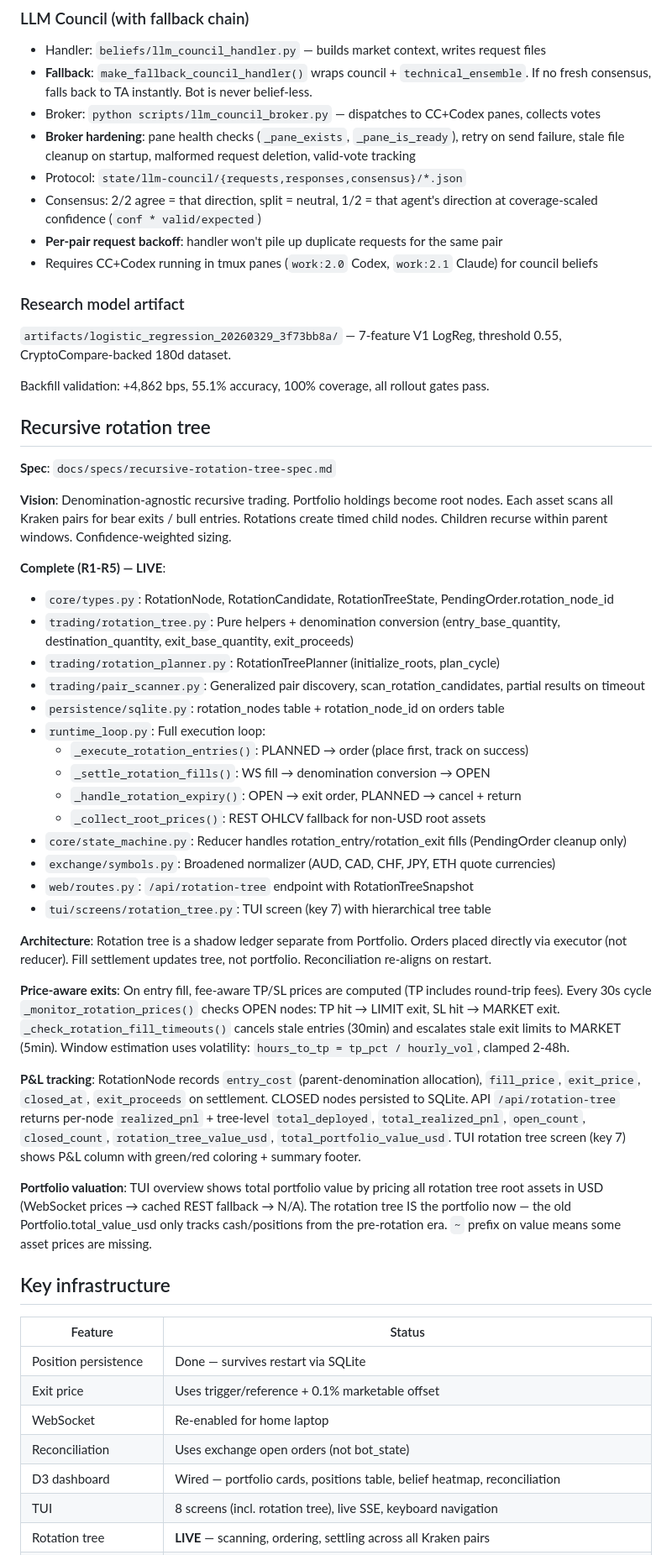
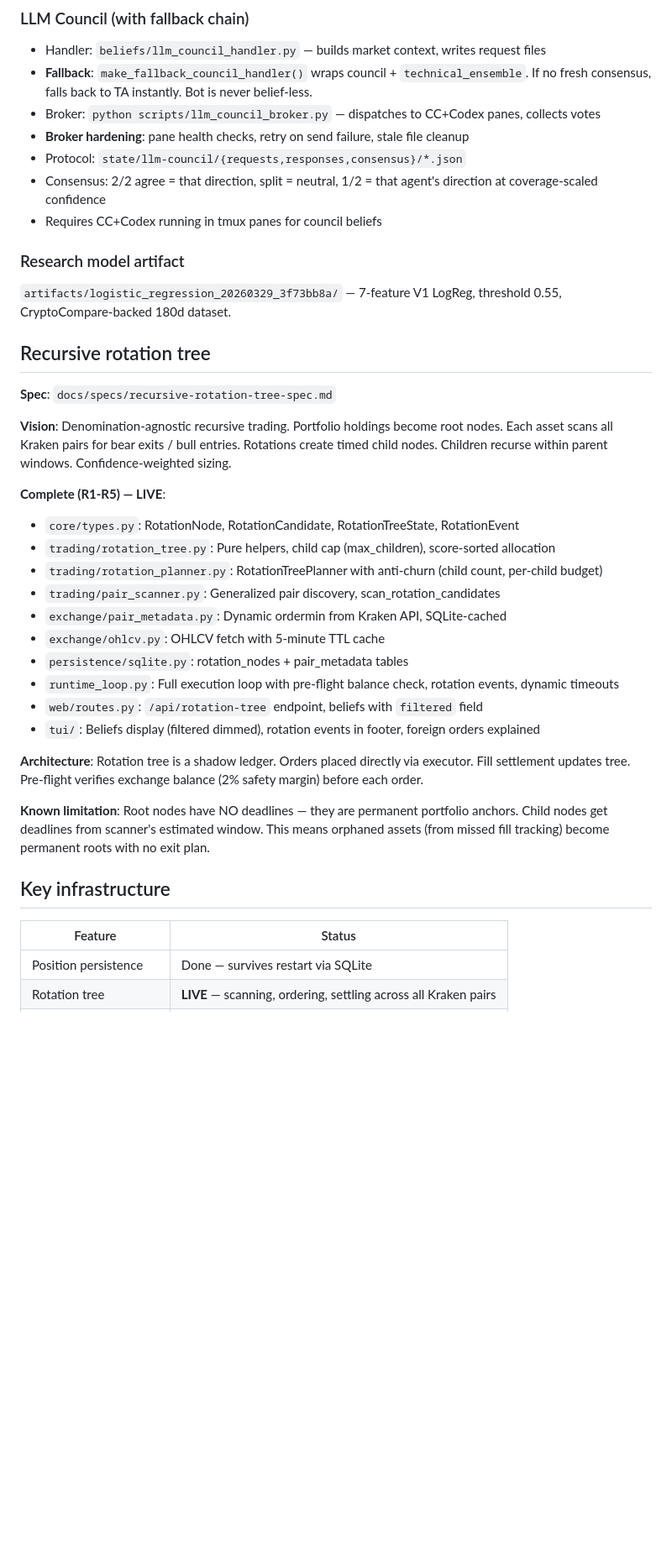
Before and after one commit to robjohncolson/kraken-bot-v4, a Markdown page: CONTINUATION_PROMPT.md, the part around one of its changes. Shown at 84% size. Drawn GitHub-style; blank space fills up the shorter version.

```diff
--- a/CONTINUATION_PROMPT.md
+++ b/CONTINUATION_PROMPT.md
@@ -61,17 +65,14 @@ USD found 148 candidates but timed out; partial results now returned (will retry
 - Handler: `beliefs/llm_council_handler.py` — builds market context, writes request files
 - **Fallback**: `make_fallback_council_handler()` wraps council + `technical_ensemble`. If no fresh consensus, falls back to TA instantly. Bot is never belief-less.
 - Broker: `python scripts/llm_council_broker.py` — dispatches to CC+Codex panes, collects votes
-- **Broker hardening**: pane health checks (`_pane_exists`, `_pane_is_ready`), retry on send failure, stale file cleanup on startup, malformed request deletion, valid-vote tracking
+- **Broker hardening**: pane health checks, retry on send failure, stale file cleanup
 - Protocol: `state/llm-council/{requests,responses,consensus}/*.json`
-- Consensus: 2/2 agree = that direction, split = neutral, 1/2 = that agent's direction at coverage-scaled confidence (`conf * valid/expected`)
-- **Per-pair request backoff**: handler won't pile up duplicate requests for the same pair
-- Requires CC+Codex running in tmux panes (`work:2.0` Codex, `work:2.1` Claude) for council beliefs
+- Consensus: 2/2 agree = that direction, split = neutral, 1/2 = that agent's direction at coverage-scaled confidence
+- Requires CC+Codex running in tmux panes for council beliefs
 
 ### Research model artifact
 
 `artifacts/logistic_regression_20260329_3f73bb8a/` — 7-feature V1 LogReg, threshold 0.55, CryptoCompare-backed 180d dataset.
-
-Backfill validation: +4,862 bps, 55.1% accuracy, 100% coverage, all rollout gates pass.
 
 ## Recursive rotation tree
 
@@ -80,37 +81,24 @@ Backfill validation: +4,862 bps, 55.1% accuracy, 100% coverage, all rollout gate
 **Vision**: Denomination-agnostic recursive trading. Portfolio holdings become root nodes. Each asset scans all Kraken pairs for bear exits / bull entries. Rotations create timed child nodes. Children recurse within parent windows. Confidence-weighted sizing.
 
 **Complete (R1-R5) — LIVE**:
-- `core/types.py`: RotationNode, RotationCandidate, RotationTreeState, PendingOrder.rotation_node_id
-- `trading/rotation_tree.py`: Pure helpers + denomination conversion (entry_base_quantity, destination_quantity, exit_base_quantity, exit_proceeds)
-- `trading/rotation_planner.py`: RotationTreePlanner (initialize_roots, plan_cycle)
-- `trading/pair_scanner.py`: Generalized pair discovery, scan_rotation_candidates, partial results on timeout
-- `persistence/sqlite.py`: rotation_nodes table + rotation_node_id on orders table
-- `runtime_loop.py`: Full execution loop:
-  - `_execute_rotation_entries()`: PLANNED → order (place first, track on success)
-  - `_settle_rotation_fills()`: WS fill → denomination conversion → OPEN
-  - `_handle_rotation_expiry()`: OPEN → exit order, PLANNED → cancel + return
-  - `_collect_root_prices()`: REST OHLCV fallback for non-USD root assets
-- `core/state_machine.py`: Reducer handles rotation_entry/rotation_exit fills (PendingOrder cleanup only)
-- `exchange/symbols.py`: Broadened normalizer (AUD, CAD, CHF, JPY, ETH quote currencies)
-- `web/routes.py`: `/api/rotation-tree` endpoint with RotationTreeSnapshot
-- `tui/screens/rotation_tree.py`: TUI screen (key 7) with hierarchical tree table
+- `core/types.py`: RotationNode, RotationCandidate, RotationTreeState, RotationEvent
+- `trading/rotation_tree.py`: Pure helpers, child cap (max_children), score-sorted allocation
+- `trading/rotation_planner.py`: RotationTreePlanner with anti-churn (child count, per-child budget)
+- `trading/pair_scanner.py`: Generalized pair discovery, scan_rotation_candidates
+- `exchange/pair_metadata.py`: Dynamic ordermin from Kraken API, SQLite-cached
+- `exchange/ohlcv.py`: OHLCV fetch with 5-minute TTL cache
+- `persistence/sqlite.py`: rotation_nodes + pair_metadata tables
+- `runtime_loop.py`: Full execution loop with pre-flight balance check, rotation events, dynamic timeouts
+- `web/routes.py`: `/api/rotation-tree` endpoint, beliefs with `filtered` field
+- `tui/`: Beliefs display (filtered dimmed), rotation events in footer, foreign orders explained
 
-**Architecture**: Rotation tree is a shadow ledger separate from Portfolio. Orders placed directly via executor (not reducer). Fill settlement updates tree, not portfolio. Reconciliation re-aligns on restart.
+**Architecture**: Rotation tree is a shadow ledger. Orders placed directly via executor. Fill settlement updates tree. Pre-flight verifies exchange balance (2% safety margin) before each order.
 
-**Price-aware exits**: On entry fill, fee-aware TP/SL prices are computed (TP includes round-trip fees). Every 30s cycle `_monitor_rotation_prices()` checks OPEN nodes: TP hit → LIMIT exit, SL hit → MARKET exit. `_check_rotation_fill_timeouts()` cancels stale entries (30min) and escalates stale exit limits to MARKET (5min). Window estimation uses volatility: `hours_to_tp = tp_pct / hourly_vol`, clamped 2-48h.
-
-**P&L tracking**: RotationNode records `entry_cost` (parent-denomination allocation), `fill_price`, `exit_price`, `closed_at`, `exit_proceeds` on settlement. CLOSED nodes persisted to SQLite. API `/api/rotation-tree` returns per-node `realized_pnl` + tree-level `total_deployed`, `total_realized_pnl`, `open_count`, `closed_count`, `rotation_tree_value_usd`, `total_portfolio_value_usd`. TUI rotation tree screen (key 7) shows P&L column with green/red coloring + summary footer.
-
-**Portfolio valuation**: TUI overview shows total portfolio value by pricing all rotation tree root assets in USD (WebSocket prices → cached REST fallback → N/A). The rotation tree IS the portfolio now — the old Portfolio.total_value_usd only tracks cash/positions from the pre-rotation era. `~` prefix on value means some asset prices are missing.
+**Known limitation**: Root nodes have NO deadlines — they are permanent portfolio anchors. Child nodes get deadlines from scanner's estimated window. This means orphaned assets (from missed fill tracking) become permanent roots with no exit plan.
 
 ## Key infrastructure
 
 | Feature | Status |
 |---------|--------|
 | Position persistence | Done — survives restart via SQLite |
-| Exit price | Uses trigger/reference + 0.1% marketable offset |
-| WebSocket | Re-enabled for home laptop |
-| Reconciliation | Uses exchange open orders (not bot_state) |
-| D3 dashboard | Wired — portfolio cards, positions table, belief heatmap, reconciliation |
-| TUI | 8 screens (incl. rotation tree), live SSE, keyboard navigation |
 | Rotation tree | **LIVE** — scanning, ordering, settling across all Kraken pairs |
```
Also changed, not shown: other parts of CONTINUATION_PROMPT.md (+88 -59 lines).
